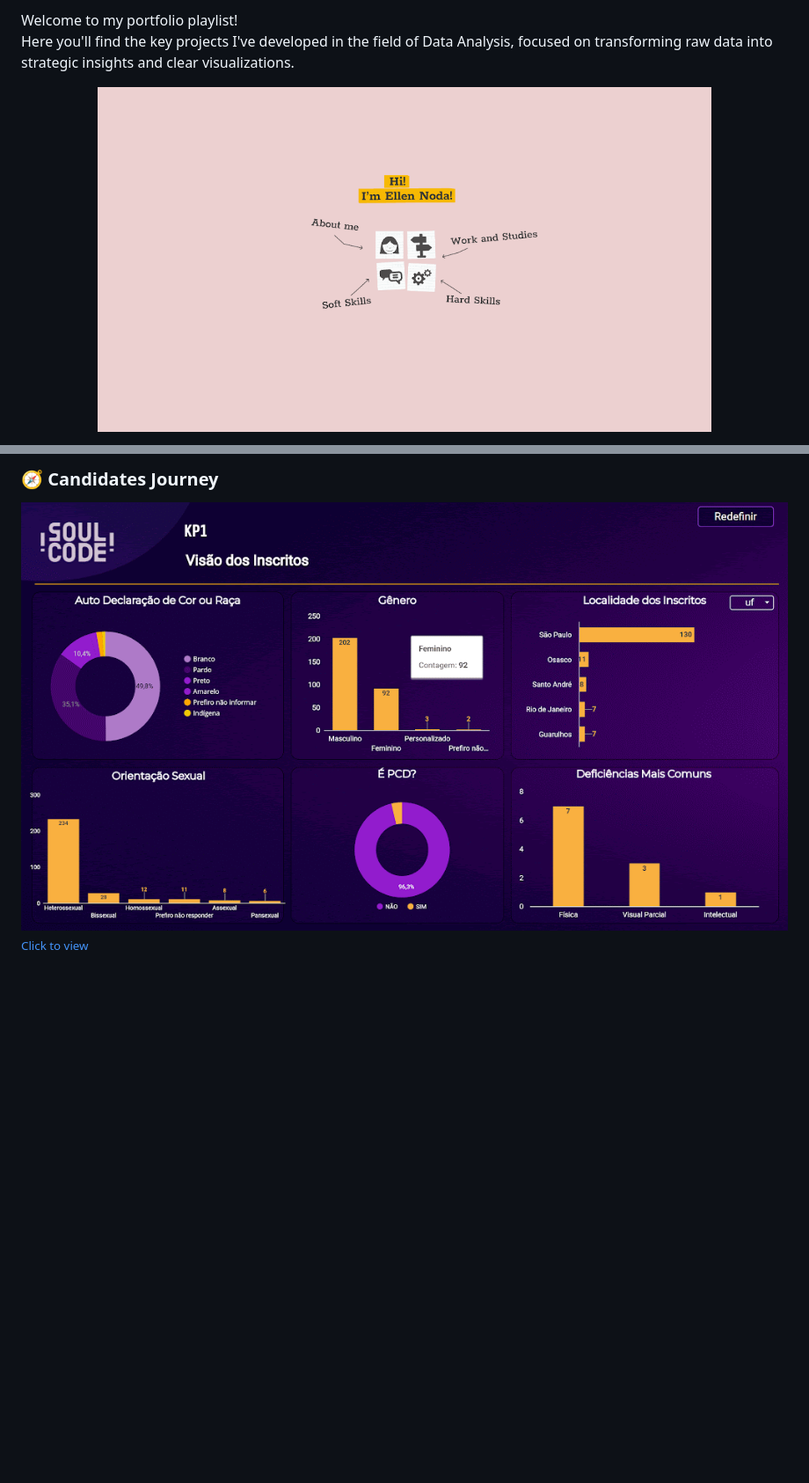
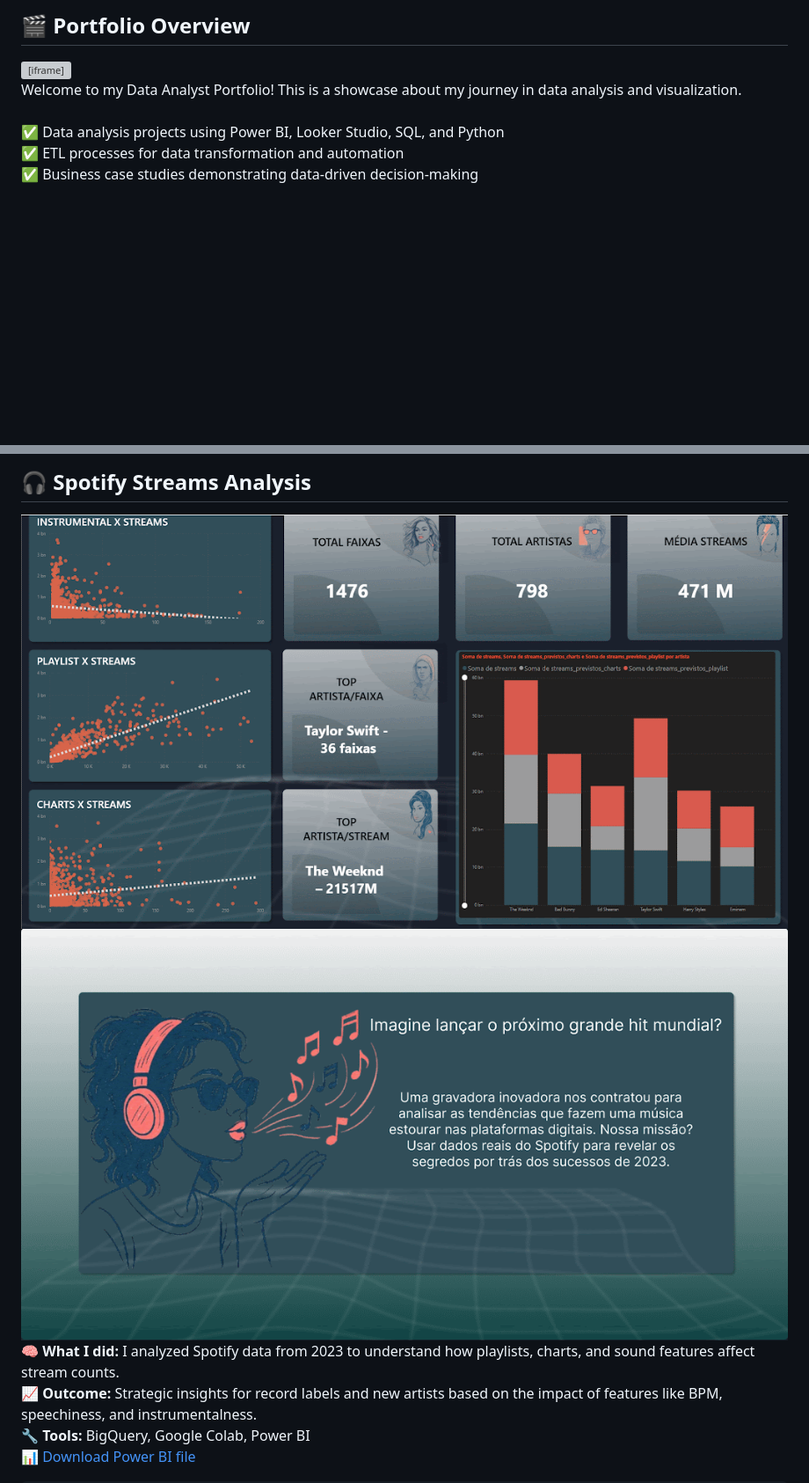
Before and after one commit to ellenoda/data-analysis-portfolio, a Markdown page: README.md, 2 parts joined by grey strips. Shown at 88% size. Drawn GitHub-style; blank space fills up the shorter version; grey boxes are pictures that could not be loaded.

```diff
--- a/README.md
+++ b/README.md
@@ -4,7 +135,14 @@
 
-Welcome to my portfolio playlist!
-Here you'll find the key projects I've developed in the field of Data Analysis, focused on transforming raw data into strategic insights and clear visualizations.
-<p align="center">
-  <img src="https://github.com/ellenoda/data-analysis-portfolio/blob/89156f7f6e4fc9e55195bf9677e7f8b0787ee450/about%20me-ANIMATION.gif?raw=true" alt="About Me Animation" width="80%">
-</p>
+  <div class="section">
+    <h2>🎬 Portfolio Overview</h2>
+    <div class="project">
+      <iframe src="https://www.youtube.com/embed/NnvfWpUnvJo" title="Portfolio Overview" allowfullscreen></iframe>
+      <p class="intro">
+        Welcome to my Data Analyst Portfolio! This is a showcase about my journey in data analysis and visualization.<br><br>
+        ✅ Data analysis projects using Power BI, Looker Studio, SQL, and Python<br>
+        ✅ ETL processes for data transformation and automation<br>
+        ✅ Business case studies demonstrating data-driven decision-making
+      </p>
+    </div>
+  </div>
 
@@ -103,6 +207,13 @@ Here you'll find the key projects I've developed in the field of Data Analysis,
 
 
-### 🧭 Candidates Journey
-[![Candidates Journey](https://github.com/ellenoda/data-analysis-portfolio/blob/f10e9a284317fa86251827e1c2093ca5c0533440/soulcode-ANIMATION.gif)](https://lookerstudio.google.com/reporting/cc94f953-4b7c-4073-aa51-5b84f3d349ba)
-<sub>[Click to view](https://lookerstudio.google.com/reporting/cc94f953-4b7c-4073-aa51-5b84f3d349ba)</sub>
+  <div class="section">
+    <h2>🎧 Spotify Streams Analysis</h2>
+    <div class="project">
+      <img class="dashboard-img" src="https://github.com/ellenoda/data-analysis-portfolio/blob/d2a9c28d48466d4551f5d8a95a4331dd2065cfb7/Spotify_ANIMATION.gif?raw=true" alt="Spotify Dashboard" />
+      <img class="dashboard-img" src="https://github.com/ellenoda/data-analysis-portfolio/blob/a6d3baf85fdc2a94c2a6a591c123264d32af104b/Spotify2_ANIMATION.gif?raw=true" alt="Spotify Dashboard 2" />
+      <p><strong>🧠 What I did:</strong> I analyzed Spotify data from 2023 to understand how playlists, charts, and sound features affect stream counts.<br>
+         <strong>📈 Outcome:</strong> Strategic insights for record labels and new artists based on the impact of features like BPM, speechiness, and instrumentalness.<br>
+         <strong>🔧 Tools:</strong> BigQuery, Google Colab, Power BI<br>
+         <a href="https://drive.google.com/file/d/1KTBauguz4EUViJuggFjAHwpwFezPweDB/view">📊 Download Power BI file</a></p>
+    </div>
 
```
Also changed, not shown: other parts of README.md (+212 -90 lines).
